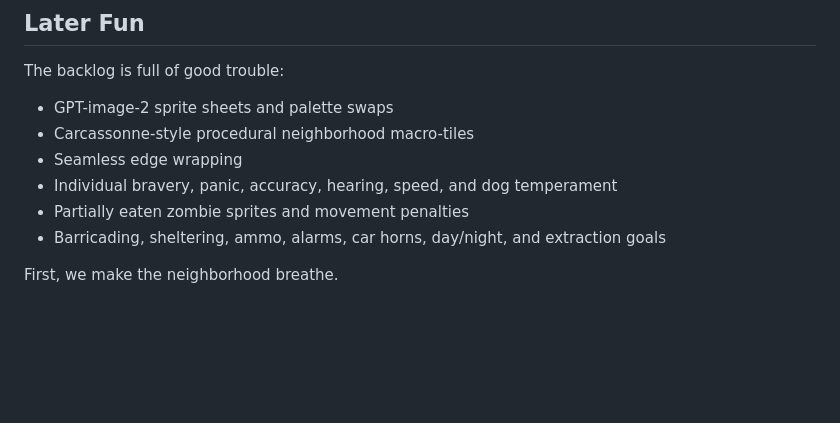
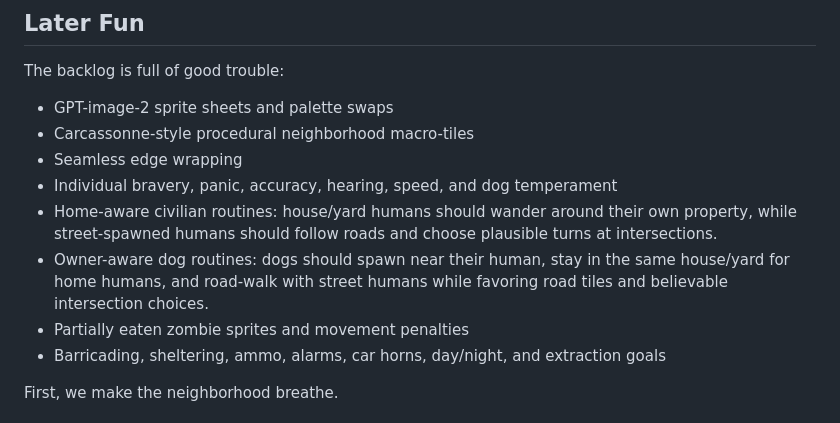
Before and after one commit to clarkdever/zombie-outbreak, a Markdown page: README.md, the part around the change. GitHub-like rendering; blank space fills up the shorter version.

Commit message:
docs: add future human and dog routines

```diff
--- a/README.md
+++ b/README.md
@@ -123,6 +123,8 @@ The backlog is full of good trouble:
 - Carcassonne-style procedural neighborhood macro-tiles
 - Seamless edge wrapping
 - Individual bravery, panic, accuracy, hearing, speed, and dog temperament
+- Home-aware civilian routines: house/yard humans should wander around their own property, while street-spawned humans should follow roads and choose plausible turns at intersections.
+- Owner-aware dog routines: dogs should spawn near their human, stay in the same house/yard for home humans, and road-walk with street humans while favoring road tiles and believable intersection choices.
 - Partially eaten zombie sprites and movement penalties
 - Barricading, sheltering, ammo, alarms, car horns, day/night, and extraction goals
 
```
Also changed, not shown: 1 other file.
